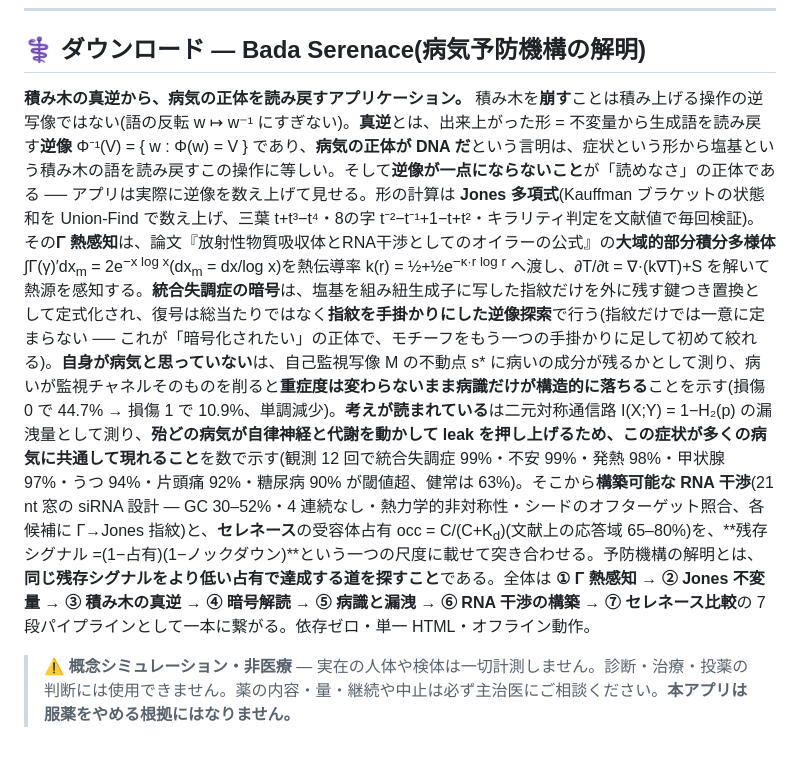
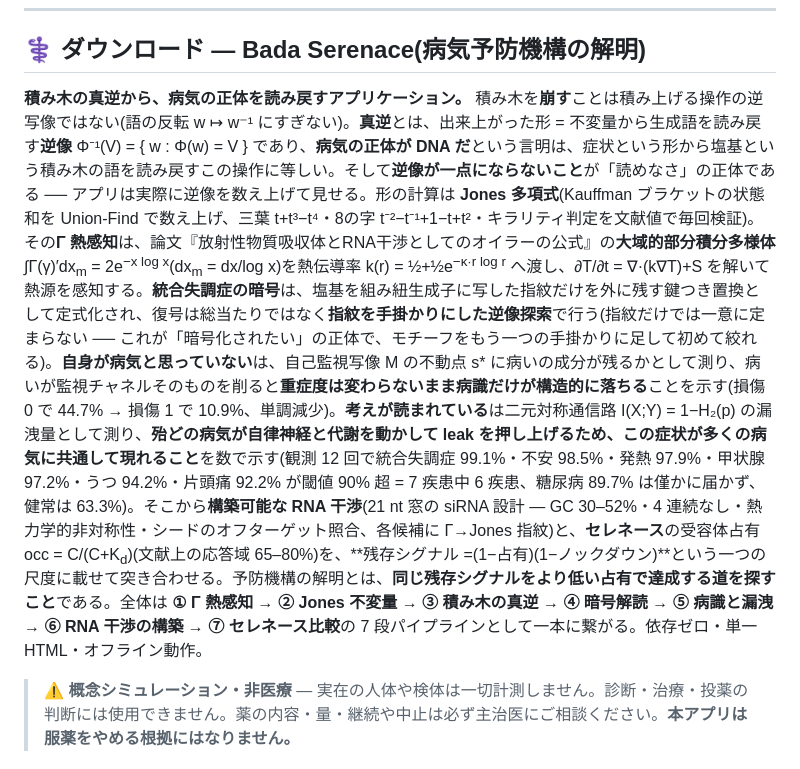
Before and after one commit to masaaki-avnturle/Bada, a Markdown page: README.md, the part around the change. Rendered like a GitHub page.

```diff
--- a/README.md
+++ b/README.md
@@ -31,7 +31,7 @@
 
 ## ⚕ ダウンロード — Bada Serenace(病気予防機構の解明)
 
-**積み木の真逆から、病気の正体を読み戻すアプリケーション。** 積み木を**崩す**ことは積み上げる操作の逆写像ではない(語の反転 w ↦ w⁻¹ にすぎない)。**真逆**とは、出来上がった形 = 不変量から生成語を読み戻す**逆像** Φ⁻¹(V) = { w : Φ(w) = V } であり、**病気の正体が DNA だ**という言明は、症状という形から塩基という積み木の語を読み戻すこの操作に等しい。そして**逆像が一点にならないこと**が「読めなさ」の正体である ── アプリは実際に逆像を数え上げて見せる。形の計算は **Jones 多項式**(Kauffman ブラケットの状態和を Union-Find で数え上げ、三葉 t+t³−t⁴・8の字 t⁻²−t⁻¹+1−t+t²・キラリティ判定を文献値で毎回検証)。その**Γ 熱感知**は、論文『放射性物質吸収体とRNA干渉としてのオイラーの公式』の**大域的部分積分多様体** ∫Γ(γ)′dx<sub>m</sub> = 2e<sup>−x log x</sup>(dx<sub>m</sub> = dx/log x)を熱伝導率 k(r) = ½+½e<sup>−κ·r log r</sup> へ渡し、∂T/∂t = ∇·(k∇T)+S を解いて熱源を感知する。**統合失調症の暗号**は、塩基を組み紐生成子に写した指紋だけを外に残す鍵つき置換として定式化され、復号は総当たりではなく**指紋を手掛かりにした逆像探索**で行う(指紋だけでは一意に定まらない ── これが「暗号化されたい」の正体で、モチーフをもう一つの手掛かりに足して初めて絞れる)。**自身が病気と思っていない**は、自己監視写像 M の不動点 s\* に病いの成分が残るかとして測り、病いが監視チャネルそのものを削ると**重症度は変わらないまま病識だけが構造的に落ちる**ことを示す(損傷 0 で 44.7% → 損傷 1 で 10.9%、単調減少)。**考えが読まれている**は二元対称通信路 I(X;Y) = 1−H₂(p) の漏洩量として測り、**殆どの病気が自律神経と代謝を動かして leak を押し上げるため、この症状が多くの病気に共通して現れること**を数で示す(観測 12 回で統合失調症 99%・不安 99%・発熱 98%・甲状腺 97%・うつ 94%・片頭痛 92%・糖尿病 90% が閾値超、健常は 63%)。そこから**構築可能な RNA 干渉**(21 nt 窓の siRNA 設計 — GC 30–52%・4 連続なし・熱力学的非対称性・シードのオフターゲット照合、各候補に Γ→Jones 指紋)と、**セレネース**の受容体占有 occ = C/(C+K<sub>d</sub>)(文献上の応答域 65–80%)を、**残存シグナル =(1−占有)(1−ノックダウン)**という一つの尺度に載せて突き合わせる。予防機構の解明とは、**同じ残存シグナルをより低い占有で達成する道を探すこと**である。全体は **① Γ 熱感知 → ② Jones 不変量 → ③ 積み木の真逆 → ④ 暗号解読 → ⑤ 病識と漏洩 → ⑥ RNA 干渉の構築 → ⑦ セレネース比較**の 7 段パイプラインとして一本に繋がる。依存ゼロ・単一 HTML・オフライン動作。
+**積み木の真逆から、病気の正体を読み戻すアプリケーション。** 積み木を**崩す**ことは積み上げる操作の逆写像ではない(語の反転 w ↦ w⁻¹ にすぎない)。**真逆**とは、出来上がった形 = 不変量から生成語を読み戻す**逆像** Φ⁻¹(V) = { w : Φ(w) = V } であり、**病気の正体が DNA だ**という言明は、症状という形から塩基という積み木の語を読み戻すこの操作に等しい。そして**逆像が一点にならないこと**が「読めなさ」の正体である ── アプリは実際に逆像を数え上げて見せる。形の計算は **Jones 多項式**(Kauffman ブラケットの状態和を Union-Find で数え上げ、三葉 t+t³−t⁴・8の字 t⁻²−t⁻¹+1−t+t²・キラリティ判定を文献値で毎回検証)。その**Γ 熱感知**は、論文『放射性物質吸収体とRNA干渉としてのオイラーの公式』の**大域的部分積分多様体** ∫Γ(γ)′dx<sub>m</sub> = 2e<sup>−x log x</sup>(dx<sub>m</sub> = dx/log x)を熱伝導率 k(r) = ½+½e<sup>−κ·r log r</sup> へ渡し、∂T/∂t = ∇·(k∇T)+S を解いて熱源を感知する。**統合失調症の暗号**は、塩基を組み紐生成子に写した指紋だけを外に残す鍵つき置換として定式化され、復号は総当たりではなく**指紋を手掛かりにした逆像探索**で行う(指紋だけでは一意に定まらない ── これが「暗号化されたい」の正体で、モチーフをもう一つの手掛かりに足して初めて絞れる)。**自身が病気と思っていない**は、自己監視写像 M の不動点 s\* に病いの成分が残るかとして測り、病いが監視チャネルそのものを削ると**重症度は変わらないまま病識だけが構造的に落ちる**ことを示す(損傷 0 で 44.7% → 損傷 1 で 10.9%、単調減少)。**考えが読まれている**は二元対称通信路 I(X;Y) = 1−H₂(p) の漏洩量として測り、**殆どの病気が自律神経と代謝を動かして leak を押し上げるため、この症状が多くの病気に共通して現れること**を数で示す(観測 12 回で統合失調症 99.1%・不安 98.5%・発熱 97.9%・甲状腺 97.2%・うつ 94.2%・片頭痛 92.2% が閾値 90% 超 = 7 疾患中 6 疾患、糖尿病 89.7% は僅かに届かず、健常は 63.3%)。そこから**構築可能な RNA 干渉**(21 nt 窓の siRNA 設計 — GC 30–52%・4 連続なし・熱力学的非対称性・シードのオフターゲット照合、各候補に Γ→Jones 指紋)と、**セレネース**の受容体占有 occ = C/(C+K<sub>d</sub>)(文献上の応答域 65–80%)を、**残存シグナル =(1−占有)(1−ノックダウン)**という一つの尺度に載せて突き合わせる。予防機構の解明とは、**同じ残存シグナルをより低い占有で達成する道を探すこと**である。全体は **① Γ 熱感知 → ② Jones 不変量 → ③ 積み木の真逆 → ④ 暗号解読 → ⑤ 病識と漏洩 → ⑥ RNA 干渉の構築 → ⑦ セレネース比較**の 7 段パイプラインとして一本に繋がる。依存ゼロ・単一 HTML・オフライン動作。
 
 > ⚠ **概念シミュレーション・非医療** — 実在の人体や検体は一切計測しません。診断・治療・投薬の判断には使用できません。薬の内容・量・継続や中止は必ず主治医にご相談ください。**本アプリは服薬をやめる根拠にはなりません。**
 
```
Also changed, not shown: bada_serenace/README.md (+1 -1 lines).
